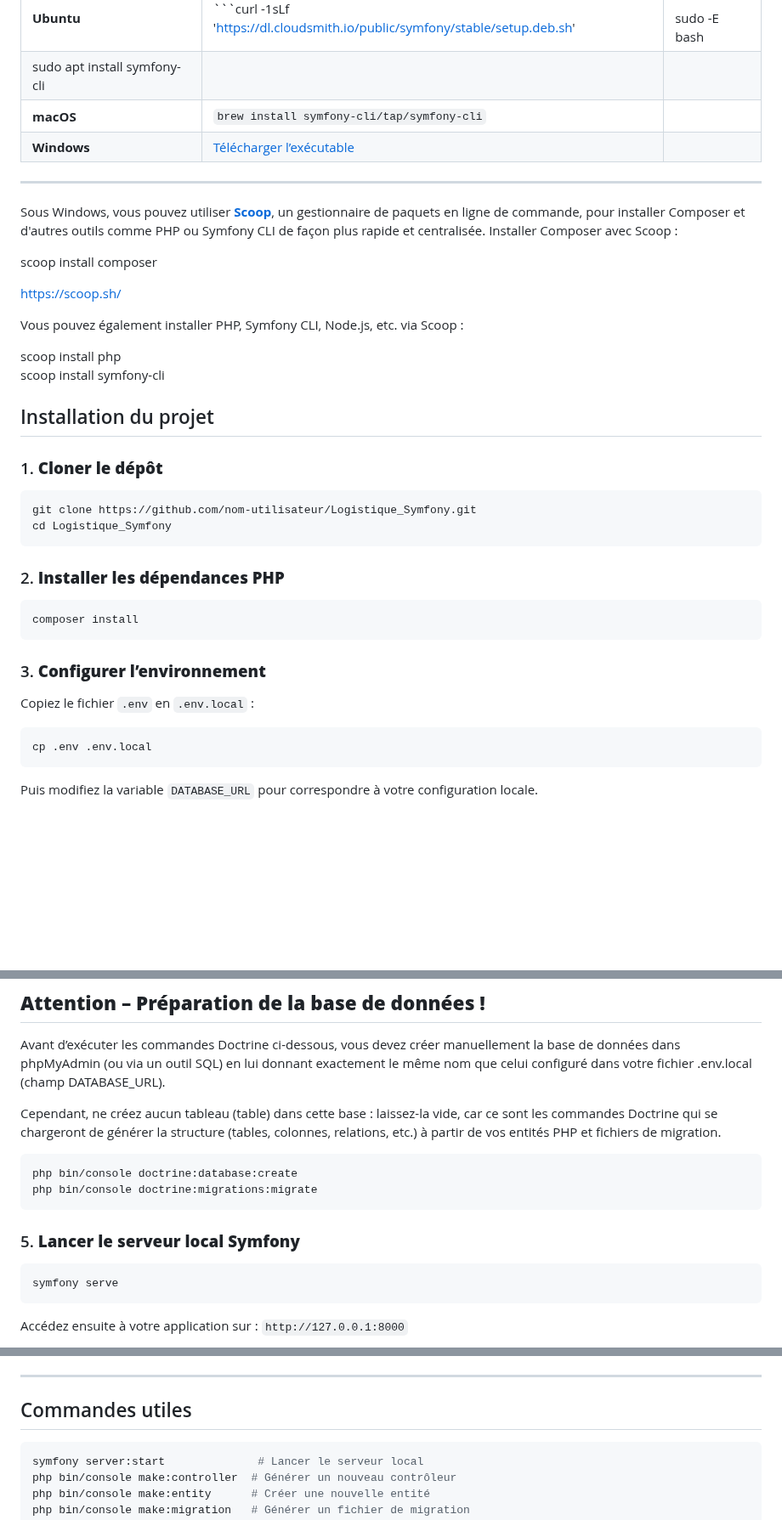
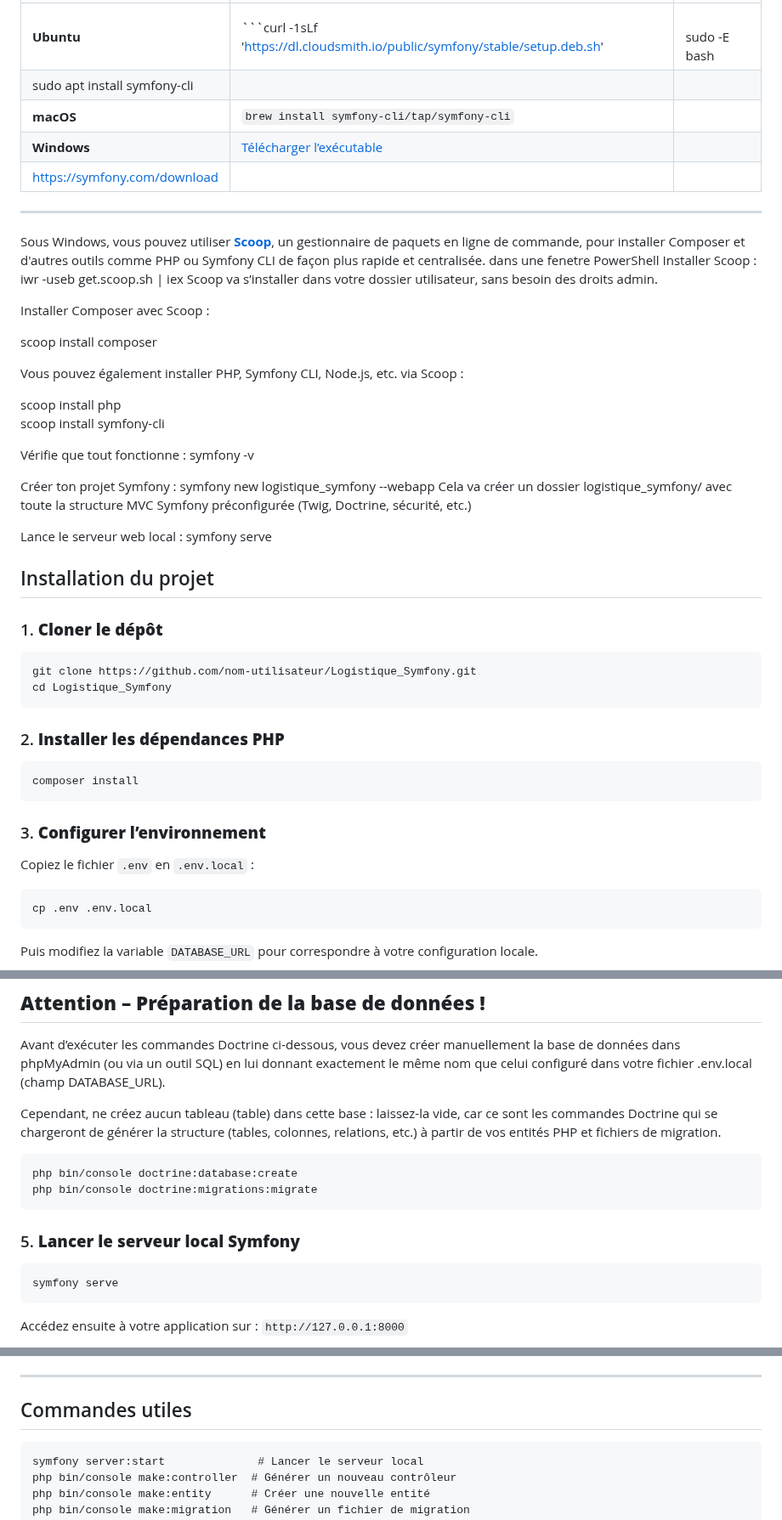
Before and after one commit to David-dev14/Logistique_Symfony, a Markdown page: README.md, 3 parts joined by grey strips. Shown at 85% size. Rendered like a GitHub page; blank space fills up the shorter version.

````diff
--- a/README.md
+++ b/README.md
@@ -53,34 +54,48 @@ pour installer composer, il faut se rendre sur le site : getcomposer.org
 | **Ubuntu**  | \`\`\`curl -1sLf 'https://dl.cloudsmith.io/public/symfony/stable/setup.deb.sh' | <br> sudo -E bash
 sudo apt install symfony-cli |
 | **macOS**   | `brew install symfony-cli/tap/symfony-cli`                                                    |                                                                     |
-| **Windows** | [Télécharger l’exécutable](https://github.com/symfony-cli/symfony-cli/releases/latest)        |                                                                     |
+| **Windows** | [Télécharger l’exécutable](https://github.com/symfony-cli/symfony-cli/releases/latest)        |
+|https://symfony.com/download
 
 ---
 Sous Windows, vous pouvez utiliser **[Scoop](https://scoop.sh/)**, un gestionnaire de paquets en ligne de commande, pour installer Composer et d'autres outils comme PHP ou Symfony CLI de façon plus rapide et centralisée.
+dans une fenetre PowerShell Installer Scoop :
+iwr -useb get.scoop.sh | iex
+Scoop va s’installer dans votre dossier utilisateur, sans besoin des droits admin.
+
+
 Installer Composer avec Scoop :
 
 scoop install composer
-
-https://scoop.sh/
 
 Vous pouvez également installer PHP, Symfony CLI, Node.js, etc. via Scoop :
 
 scoop install php <br>
 scoop install symfony-cli
 
+Vérifie que tout fonctionne :
+symfony -v
+
+Créer ton projet Symfony :
+symfony new logistique_symfony --webapp
+Cela va créer un dossier logistique_symfony/ avec toute la structure MVC Symfony préconfigurée (Twig, Doctrine, sécurité, etc.)
+
+Lance le serveur web local :
+symfony serve
+
 
 ##  Installation du projet
 
 ### 1. **Cloner le dépôt**
 
-```bash
+```terminal
 git clone https://github.com/nom-utilisateur/Logistique_Symfony.git
 cd Logistique_Symfony
 ```
 
 ### 2. **Installer les dépendances PHP**
 
-```bash
+```terminal
 composer install
 ```
 
@@ -88,7 +103,7 @@ composer install
 
 Copiez le fichier `.env` en `.env.local` :
 
-```bash
+```terminal
 cp .env .env.local
 ```
 
@@ -109,14 +124,14 @@ Avant d’exécuter les commandes Doctrine ci-dessous, vous devez créer manuell
 
 Cependant, ne créez aucun tableau (table) dans cette base : laissez-la vide, car ce sont les commandes Doctrine qui se chargeront de générer la structure (tables, colonnes, relations, etc.) à partir de vos entités PHP et fichiers de migration.
 
-```bash
+```terminal
 php bin/console doctrine:database:create
 php bin/console doctrine:migrations:migrate
 ```
 
 ### 5. **Lancer le serveur local Symfony**
 
-```bash
+```terminal
 symfony serve
 ```
 
@@ -161,7 +176,7 @@ Accédez ensuite à votre application sur : `http://127.0.0.1:8000`
 
 ##  Commandes utiles
 
-```bash
+```terminal
 symfony server:start              # Lancer le serveur local
 php bin/console make:controller  # Générer un nouveau contrôleur
 php bin/console make:entity      # Créer une nouvelle entité
````
Also changed, not shown: other parts of README.md (+2 -1 lines).
